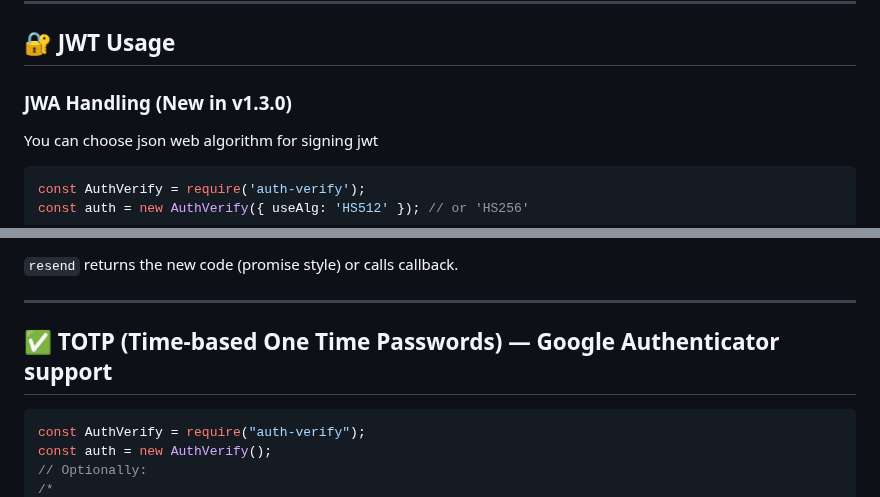
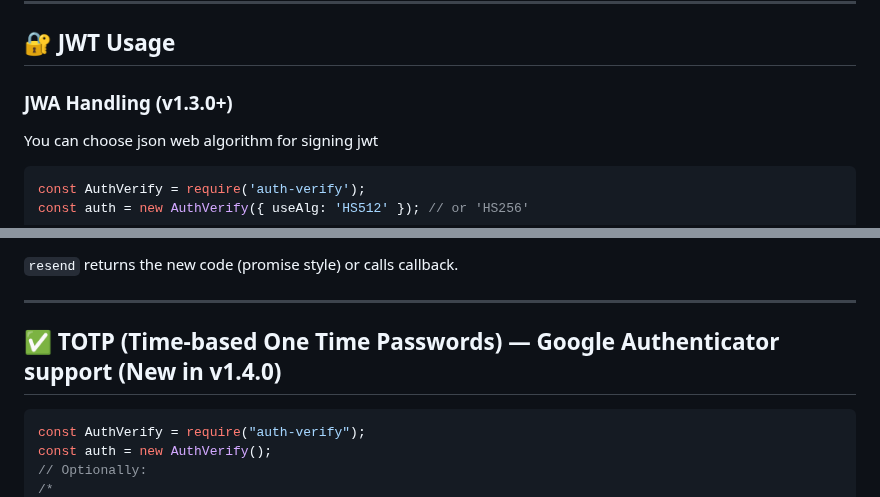
Before and after one commit to Jahongir2007/auth-verify, a Markdown page: docs/docs.md, 2 parts joined by grey strips. Drawn GitHub-style.

````diff
--- a/docs/docs.md
+++ b/docs/docs.md
@@ -49,7 +49,7 @@ const auth = new AuthVerify({
 
 ## 🔐 JWT Usage
 
-### JWA Handling (New in v1.3.0)
+### JWA Handling (v1.3.0+)
 
 You can choose json web algorithm for signing jwt
 ```js
@@ -218,7 +218,7 @@ auth.otp.verify({ check: 'user@example.com', code: '123456' }, (err, isValid)=>{
 
 ---
 
-## ✅ TOTP (Time-based One Time Passwords) — Google Authenticator support
+## ✅ TOTP (Time-based One Time Passwords) — Google Authenticator support (New in v1.4.0)
 ```js
 const AuthVerify = require("auth-verify");
 const auth = new AuthVerify();
````
